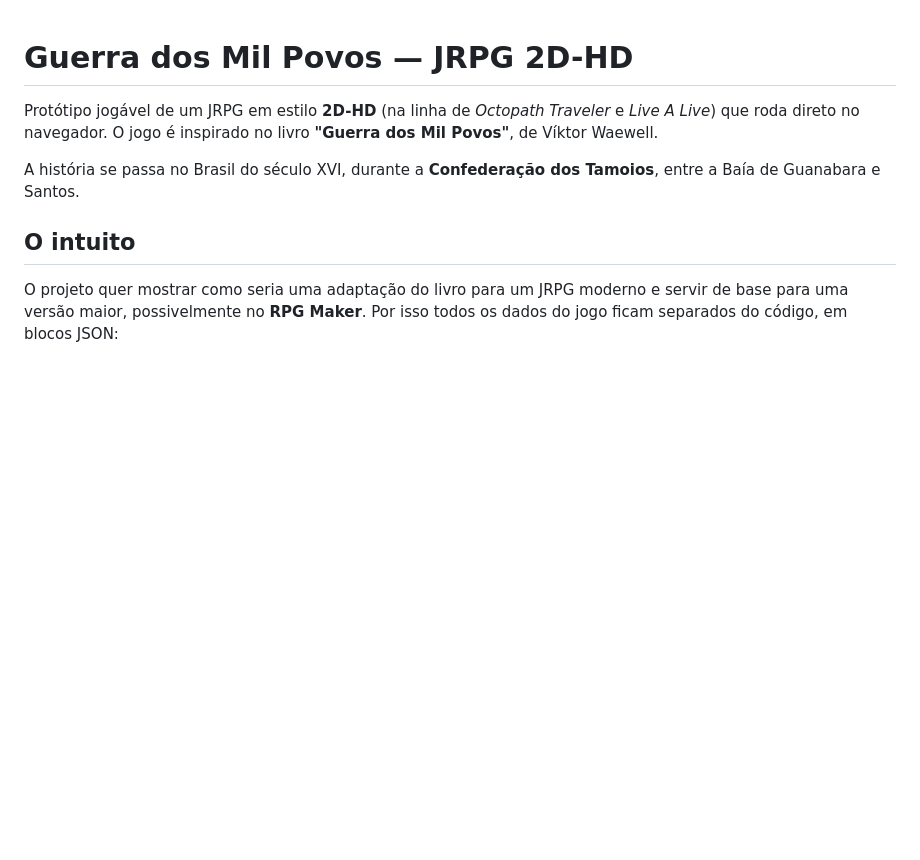
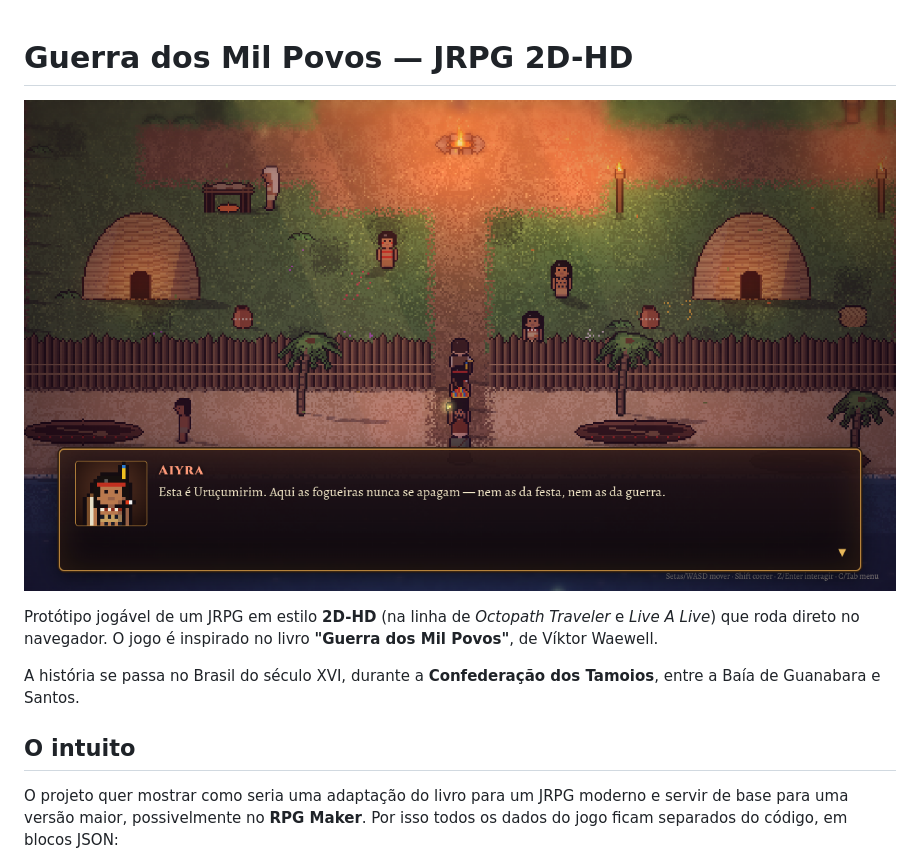
Before and after one commit to yuripre/war-of-a-thousand-folk, a Markdown page: README.md, the part around the change. Rendered like a GitHub page; pictures changed too: docs/screenshot-aldeia.png (added); blank space fills up the shorter version.

Commit message:
README: adiciona screenshot da aldeia
Co-Authored-By: Claude Opus 5.5 <noreply@anthropic.com>

```diff
--- a/README.md
+++ b/README.md
@@ -1,4 +1,6 @@
 # Guerra dos Mil Povos — JRPG 2D-HD
+
+![Aldeia de Uruçumirim à noite, com o grupo e a fala da Aiyra](docs/screenshot-aldeia.png)
 
 Protótipo jogável de um JRPG em estilo **2D-HD** (na linha de *Octopath Traveler* e *Live A Live*) que roda direto no navegador. O jogo é inspirado no livro **"Guerra dos Mil Povos"**, de Víktor Waewell.
 
```
